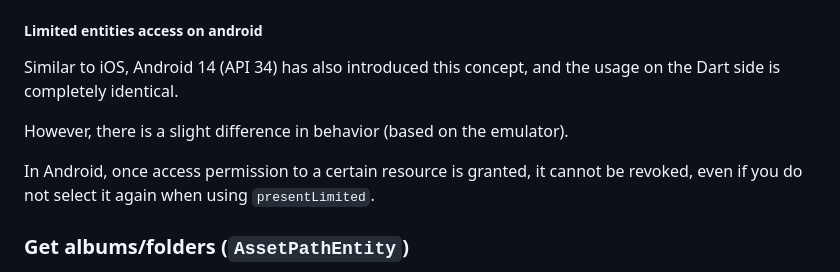
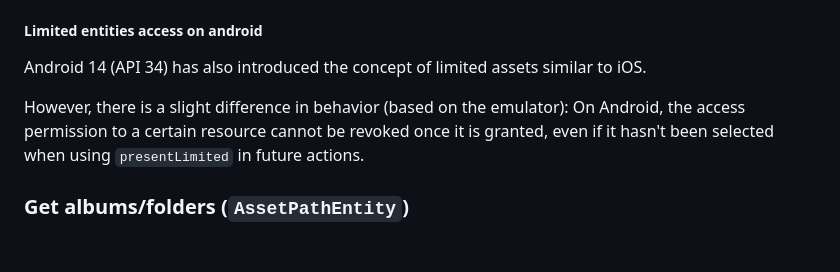
Before and after one commit to fluttercandies/flutter_photo_manager, a Markdown page: README.md, the part around the change. Rendered like a GitHub page; blank space fills up the shorter version.

```diff
--- a/README.md
+++ b/README.md
@@ -260,12 +260,11 @@ is limited (`PermissionState.limited`).
 
 ##### Limited entities access on android
 
-Similar to iOS, Android 14 (API 34) has also introduced this concept, and the usage on the Dart side is completely identical.
+Android 14 (API 34) has also introduced the concept of limited assets similar to iOS.
 
-However, there is a slight difference in behavior (based on the emulator).
-
-In Android, once access permission to a certain resource is granted, it cannot be revoked,
-even if you do not select it again when using `presentLimited`.
+However, there is a slight difference in behavior (based on the emulator):
+On Android, the access permission to a certain resource cannot be revoked once it is granted,
+even if it hasn't been selected when using `presentLimited` in future actions.
 
 ### Get albums/folders (`AssetPathEntity`)
 
```
Also changed, not shown: README-ZH.md (+4 -3 lines).
